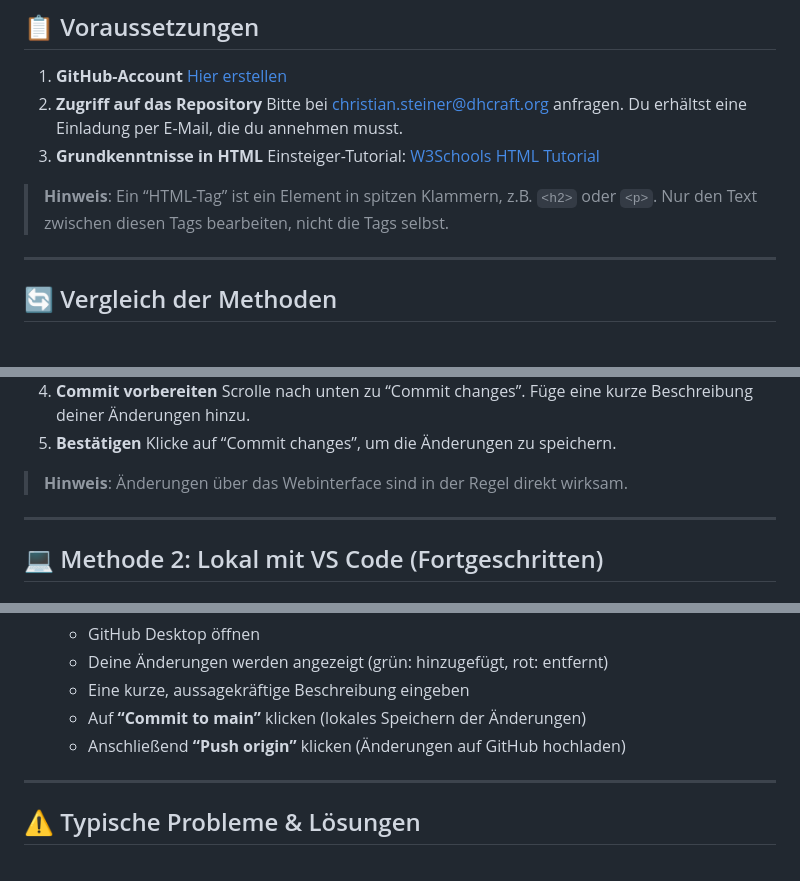
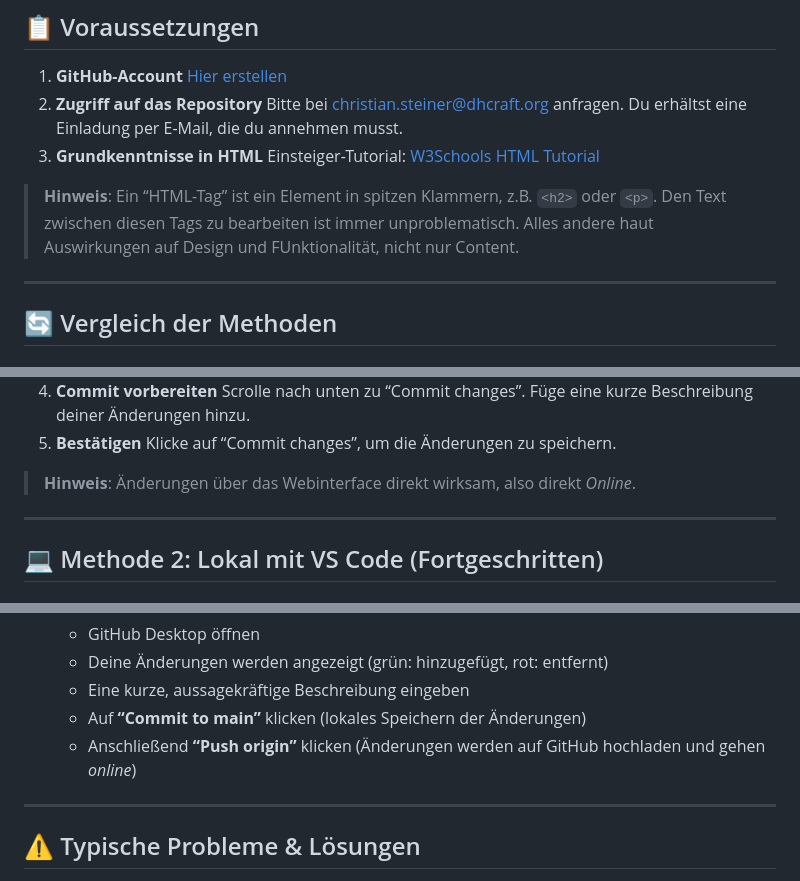
Before and after one commit to digitalesozialearbeit/digitalesozialearbeit.github.io, a Markdown page: README.md, 3 parts joined by grey strips. Rendered like a GitHub page.

```diff
--- a/README.md
+++ b/README.md
@@ -14,7 +14,7 @@ In diesem Guide erfährst du, wie du Inhalte auf der Website “Digitale Soziale
 3. **Grundkenntnisse in HTML**
    Einsteiger-Tutorial: [W3Schools HTML Tutorial](https://www.w3schools.com/html/)
 
-> **Hinweis**: Ein “HTML-Tag” ist ein Element in spitzen Klammern, z.B. `<h2>` oder `<p>`. Nur den Text zwischen diesen Tags bearbeiten, nicht die Tags selbst.
+> **Hinweis**: Ein “HTML-Tag” ist ein Element in spitzen Klammern, z.B. `<h2>` oder `<p>`. Den Text zwischen diesen Tags zu bearbeiten ist immer unproblematisch. Alles andere haut Auswirkungen auf Design und FUnktionalität, nicht nur Content.
 
 ---
 
@@ -69,7 +69,7 @@ In diesem Guide erfährst du, wie du Inhalte auf der Website “Digitale Soziale
 5. **Bestätigen**
    Klicke auf “Commit changes”, um die Änderungen zu speichern.
 
-> **Hinweis**: Änderungen über das Webinterface sind in der Regel direkt wirksam.
+> **Hinweis**: Änderungen über das Webinterface direkt wirksam, also direkt *Online*.
 
 ---
 
@@ -125,7 +125,7 @@ In diesem Guide erfährst du, wie du Inhalte auf der Website “Digitale Soziale
    - Deine Änderungen werden angezeigt (grün: hinzugefügt, rot: entfernt)
    - Eine kurze, aussagekräftige Beschreibung eingeben
    - Auf **“Commit to main”** klicken (lokales Speichern der Änderungen)
-   - Anschließend **“Push origin”** klicken (Änderungen auf GitHub hochladen)
+   - Anschließend **“Push origin”** klicken (Änderungen werden auf GitHub hochladen und gehen *online*)
 
 ---
 
```
